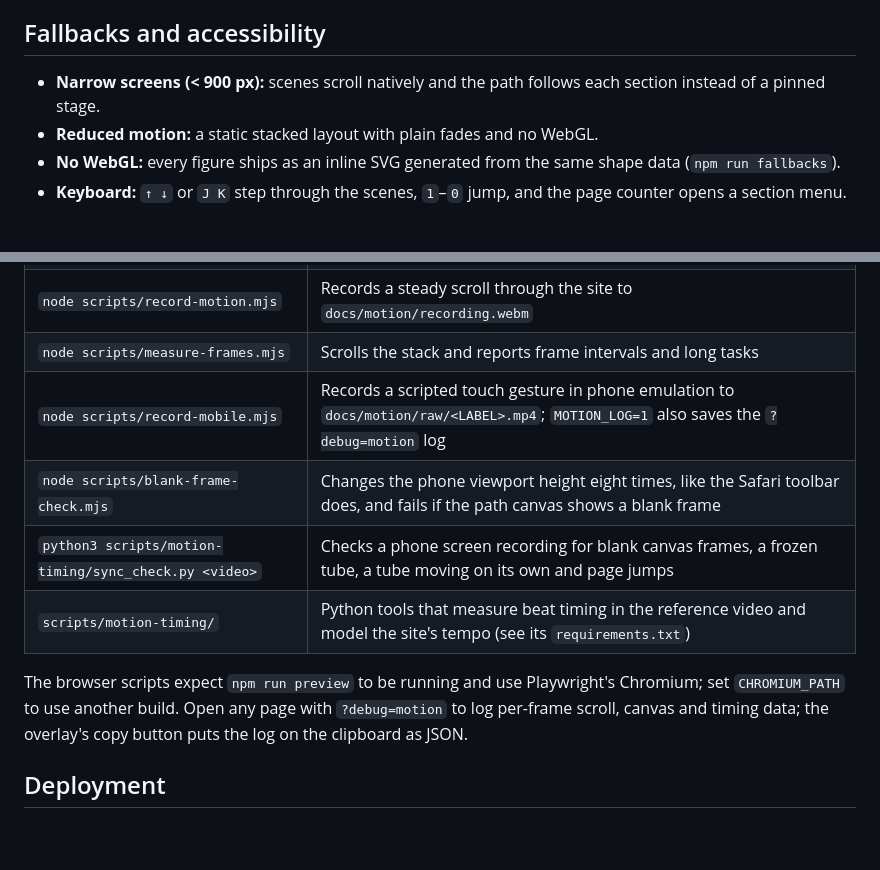
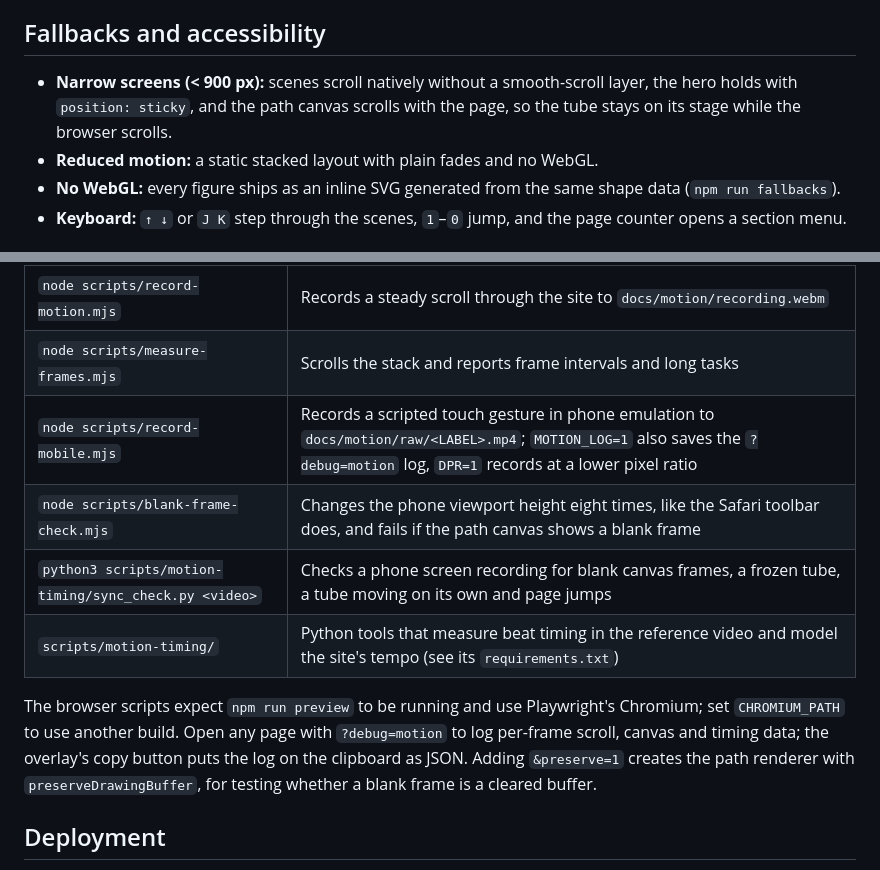
Before and after one commit to vitoleonardo/vitoleonardo.github.io, a Markdown page: README.md, 2 parts joined by grey strips. Rendered like a GitHub page; blank space fills up the shorter version.

```diff
--- a/README.md
+++ b/README.md
@@ -44,7 +44,7 @@ The timing decisions (scroll length per scene, morph durations, snap easing) are
 
 ## Fallbacks and accessibility
 
-- **Narrow screens (< 900 px):** scenes scroll natively and the path follows each section instead of a pinned stage.
+- **Narrow screens (< 900 px):** scenes scroll natively without a smooth-scroll layer, the hero holds with `position: sticky`, and the path canvas scrolls with the page, so the tube stays on its stage while the browser scrolls.
 - **Reduced motion:** a static stacked layout with plain fades and no WebGL.
 - **No WebGL:** every figure ships as an inline SVG generated from the same shape data (`npm run fallbacks`).
 - **Keyboard:** `↑ ↓` or `J K` step through the scenes, `1`–`0` jump, and the page counter opens a section menu.
@@ -73,12 +73,12 @@ The tests cover the pure core: every scene boundary hands over without a visible
 | `npm run capture` | Screenshots the client sites shown in the frontend stop into `public/work/` |
 | `node scripts/record-motion.mjs` | Records a steady scroll through the site to `docs/motion/recording.webm` |
 | `node scripts/measure-frames.mjs` | Scrolls the stack and reports frame intervals and long tasks |
-| `node scripts/record-mobile.mjs` | Records a scripted touch gesture in phone emulation to `docs/motion/raw/<LABEL>.mp4`; `MOTION_LOG=1` also saves the `?debug=motion` log |
+| `node scripts/record-mobile.mjs` | Records a scripted touch gesture in phone emulation to `docs/motion/raw/<LABEL>.mp4`; `MOTION_LOG=1` also saves the `?debug=motion` log, `DPR=1` records at a lower pixel ratio |
 | `node scripts/blank-frame-check.mjs` | Changes the phone viewport height eight times, like the Safari toolbar does, and fails if the path canvas shows a blank frame |
 | `python3 scripts/motion-timing/sync_check.py <video>` | Checks a phone screen recording for blank canvas frames, a frozen tube, a tube moving on its own and page jumps |
 | `scripts/motion-timing/` | Python tools that measure beat timing in the reference video and model the site's tempo (see its `requirements.txt`) |
 
-The browser scripts expect `npm run preview` to be running and use Playwright's Chromium; set `CHROMIUM_PATH` to use another build. Open any page with `?debug=motion` to log per-frame scroll, canvas and timing data; the overlay's copy button puts the log on the clipboard as JSON.
+The browser scripts expect `npm run preview` to be running and use Playwright's Chromium; set `CHROMIUM_PATH` to use another build. Open any page with `?debug=motion` to log per-frame scroll, canvas and timing data; the overlay's copy button puts the log on the clipboard as JSON. Adding `&preserve=1` creates the path renderer with `preserveDrawingBuffer`, for testing whether a blank frame is a cleared buffer.
 
 ## Deployment
 
```
Also changed, not shown: docs/MOTION_PLAN.md (+11 -1 lines).
